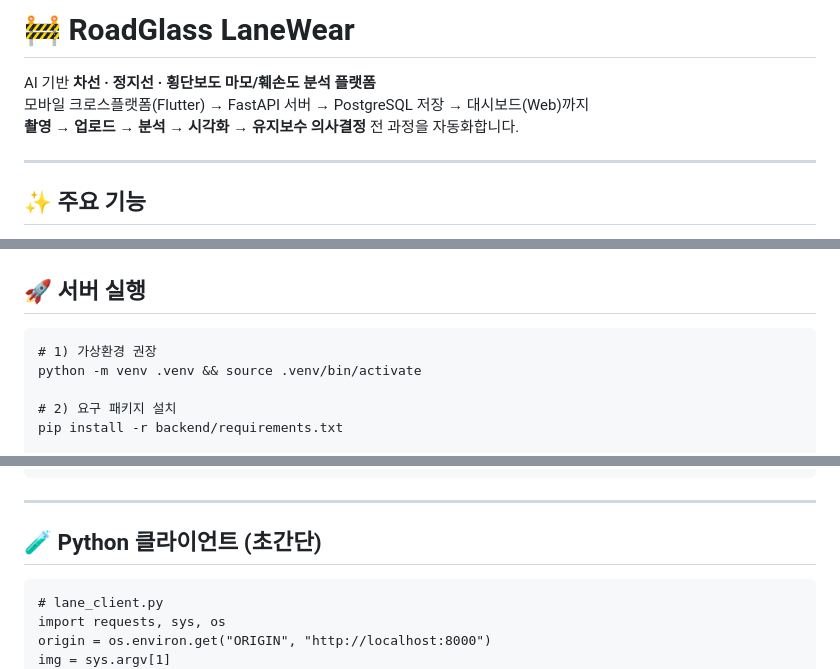
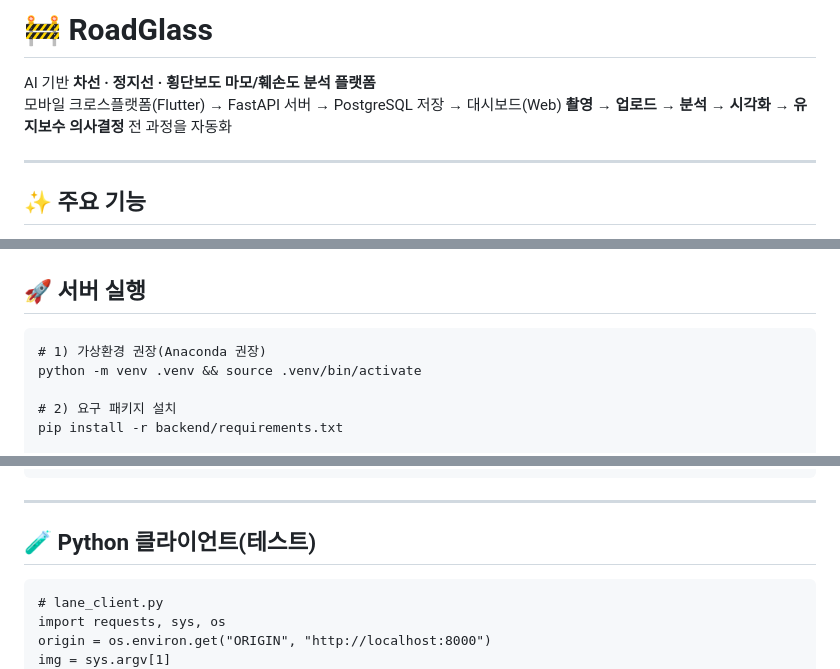
Before and after one commit to leelang7/RoadGlass, a Markdown page: README.md, 3 parts joined by grey strips. Drawn GitHub-style.

````diff
--- a/README.md
+++ b/README.md
@@ -1,10 +1,12 @@
-# 🚧 RoadGlass LaneWear
+# 🚧 RoadGlass
 
 AI 기반 **차선 · 정지선 · 횡단보도 마모/훼손도 분석 플랫폼**
-모바일 크로스플랫폼(Flutter) → FastAPI 서버 → PostgreSQL 저장 → 대시보드(Web)까지
-**촬영 → 업로드 → 분석 → 시각화 → 유지보수 의사결정** 전 과정을 자동화합니다.
+모바일 크로스플랫폼(Flutter) → FastAPI 서버 → PostgreSQL 저장 → 대시보드(Web)
+**촬영 → 업로드 → 분석 → 시각화 → 유지보수 의사결정** 전 과정을 자동화
 
 ---
+
+
 
 ## ✨ 주요 기능
 
@@ -92,7 +94,7 @@ BLUR_METHOD="gaussian"                           # or "pixelate"
 ## 🚀 서버 실행
 
 ```
-# 1) 가상환경 권장
+# 1) 가상환경 권장(Anaconda 권장)
 python -m venv .venv && source .venv/bin/activate
 
 # 2) 요구 패키지 설치
@@ -187,7 +189,9 @@ CREATE TABLE lane_wear_results (
 
 ------
 
-## 🧪 Python 클라이언트 (초간단)
+
+
+## 🧪 Python 클라이언트(테스트)
 
 ```
 # lane_client.py
````
Also changed, not shown: other parts of README.md (+4 -0 lines).
